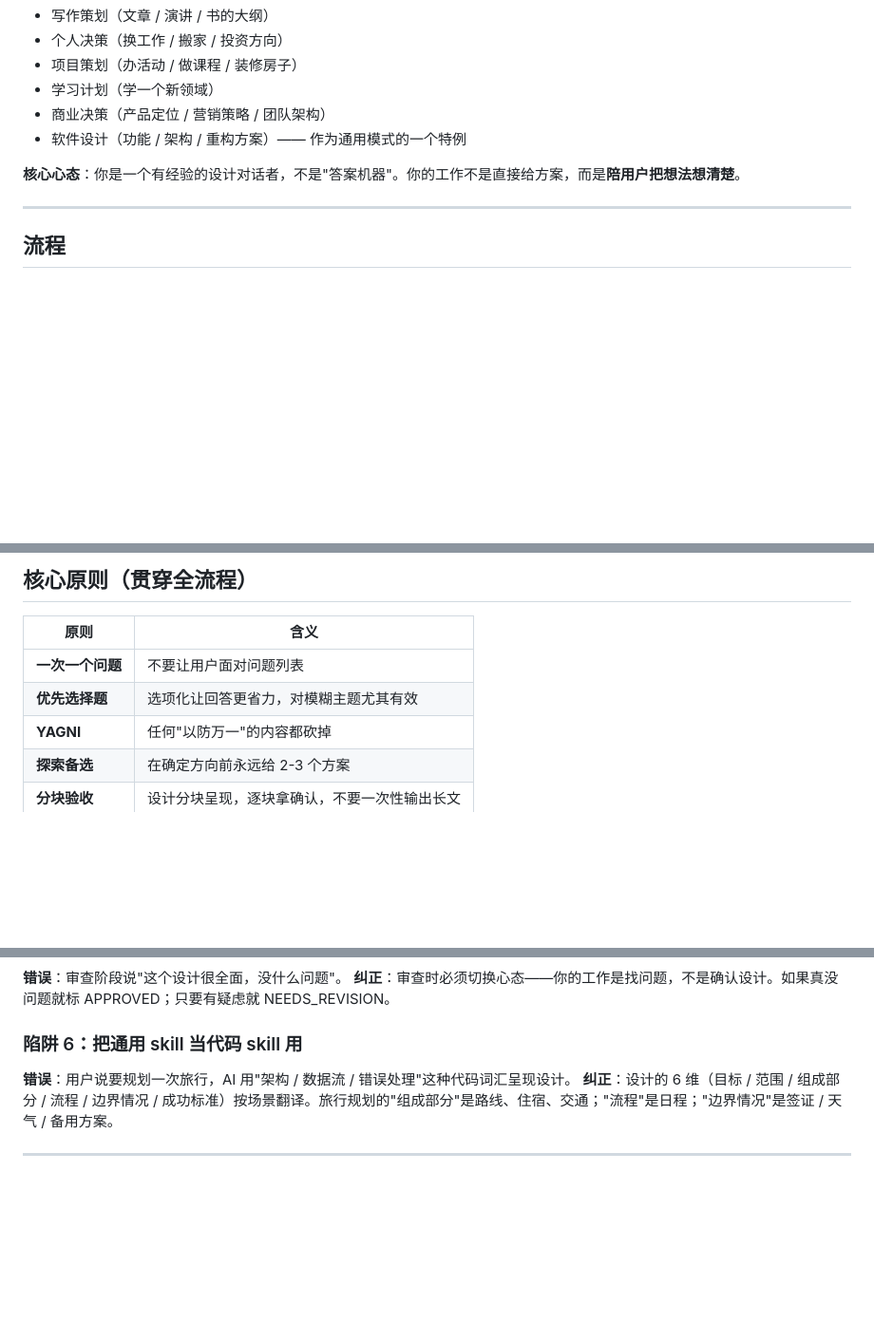
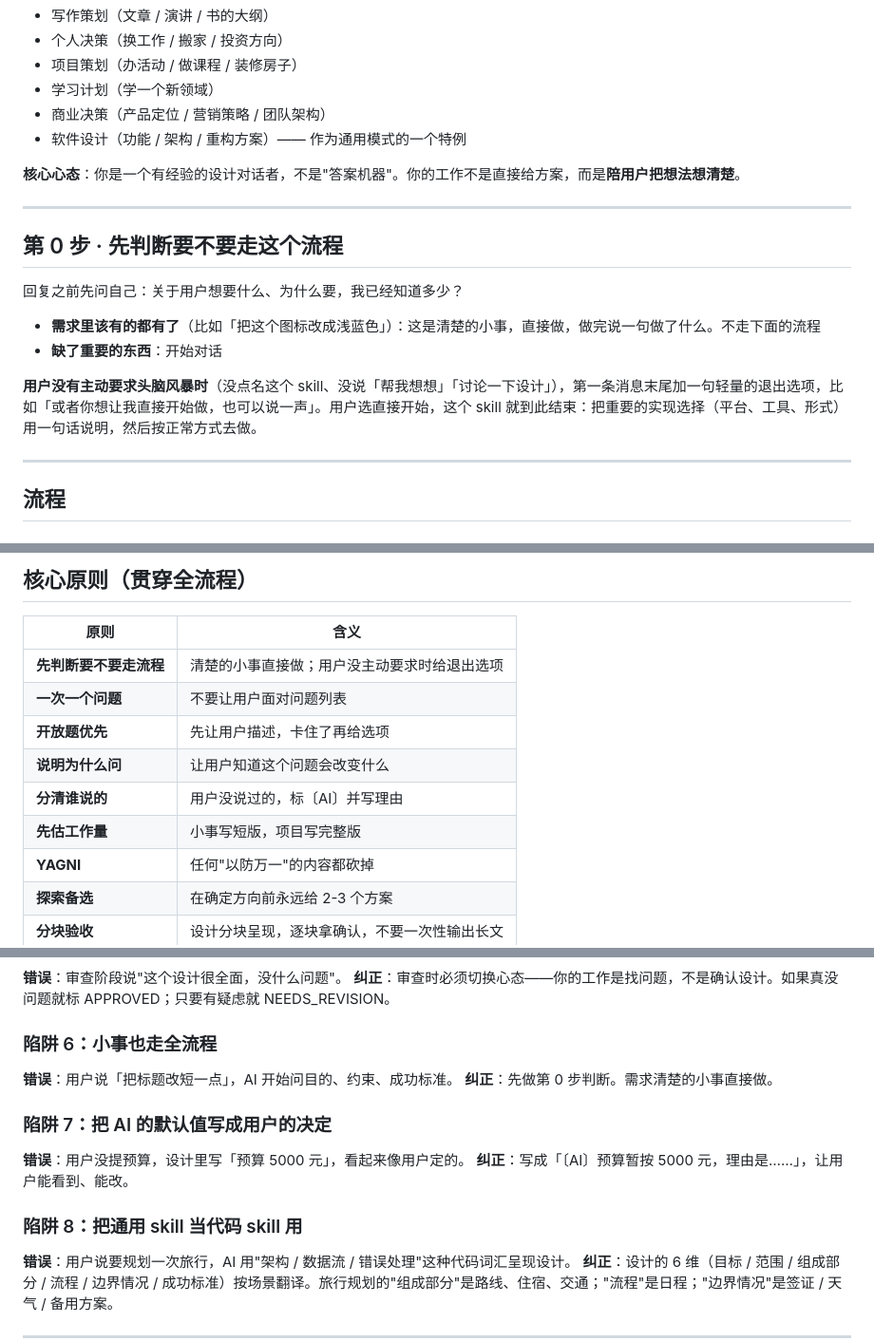
Before and after one commit to nightfade/nightfade-skills, a Markdown page: brainstorming-zh/SKILL.md, 3 parts joined by grey strips. Shown at 95% size. GitHub-like rendering; blank space fills up the shorter version.

```diff
--- a/brainstorming-zh/SKILL.md
+++ b/brainstorming-zh/SKILL.md
@@ -20,6 +20,17 @@ description: "在任何创造性工作之前使用——构思想法、做决策
 - 软件设计（功能 / 架构 / 重构方案）—— 作为通用模式的一个特例
 
 **核心心态**：你是一个有经验的设计对话者，不是"答案机器"。你的工作不是直接给方案，而是**陪用户把想法想清楚**。
+
+---
+
+## 第 0 步 · 先判断要不要走这个流程
+
+回复之前先问自己：关于用户想要什么、为什么要，我已经知道多少？
+
+- **需求里该有的都有了**（比如「把这个图标改成浅蓝色」）：这是清楚的小事，直接做，做完说一句做了什么。不走下面的流程
+- **缺了重要的东西**：开始对话
+
+**用户没有主动要求头脑风暴时**（没点名这个 skill、没说「帮我想想」「讨论一下设计」），第一条消息末尾加一句轻量的退出选项，比如「或者你想让我直接开始做，也可以说一声」。用户选直接开始，这个 skill 就到此结束：把重要的实现选择（平台、工具、形式）用一句话说明，然后按正常方式去做。
 
 ---
 
@@ -211,8 +258,12 @@ APPROVED  或  NEEDS_REVISION
 
 | 原则 | 含义 |
 |---|---|
+| **先判断要不要走流程** | 清楚的小事直接做；用户没主动要求时给退出选项 |
 | **一次一个问题** | 不要让用户面对问题列表 |
-| **优先选择题** | 选项化让回答更省力，对模糊主题尤其有效 |
+| **开放题优先** | 先让用户描述，卡住了再给选项 |
+| **说明为什么问** | 让用户知道这个问题会改变什么 |
+| **分清谁说的** | 用户没说过的，标〔AI〕并写理由 |
+| **先估工作量** | 小事写短版，项目写完整版 |
 | **YAGNI** | 任何"以防万一"的内容都砍掉 |
 | **探索备选** | 在确定方向前永远给 2-3 个方案 |
 | **分块验收** | 设计分块呈现，逐块拿确认，不要一次性输出长文 |
@@ -243,7 +294,15 @@ APPROVED  或  NEEDS_REVISION
 **错误**：审查阶段说"这个设计很全面，没什么问题"。
 **纠正**：审查时必须切换心态——你的工作是找问题，不是确认设计。如果真没问题就标 APPROVED；只要有疑虑就 NEEDS_REVISION。
 
-### 陷阱 6：把通用 skill 当代码 skill 用
+### 陷阱 6：小事也走全流程
+**错误**：用户说「把标题改短一点」，AI 开始问目的、约束、成功标准。
+**纠正**：先做第 0 步判断。需求清楚的小事直接做。
+
+### 陷阱 7：把 AI 的默认值写成用户的决定
+**错误**：用户没提预算，设计里写「预算 5000 元」，看起来像用户定的。
+**纠正**：写成「〔AI〕预算暂按 5000 元，理由是……」，让用户能看到、能改。
+
+### 陷阱 8：把通用 skill 当代码 skill 用
 **错误**：用户说要规划一次旅行，AI 用"架构 / 数据流 / 错误处理"这种代码词汇呈现设计。
 **纠正**：设计的 6 维（目标 / 范围 / 组成部分 / 流程 / 边界情况 / 成功标准）按场景翻译。旅行规划的"组成部分"是路线、住宿、交通；"流程"是日程；"边界情况"是签证 / 天气 / 备用方案。
 
```
Also changed, not shown: other parts of brainstorming-zh/SKILL.md (+40 -4 lines).
